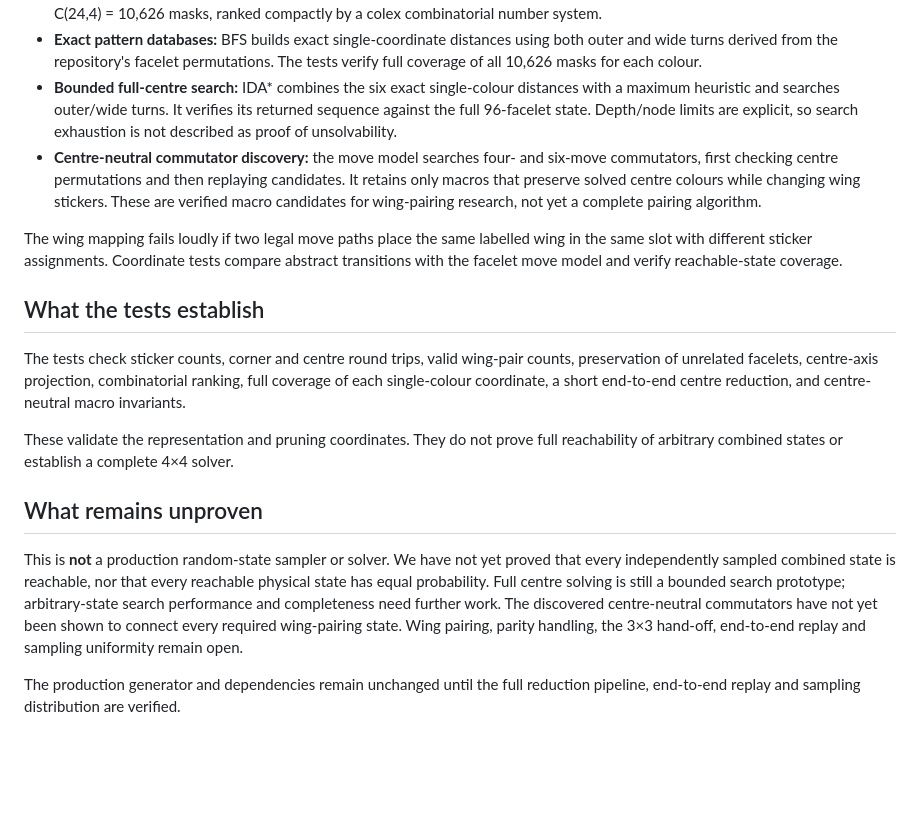
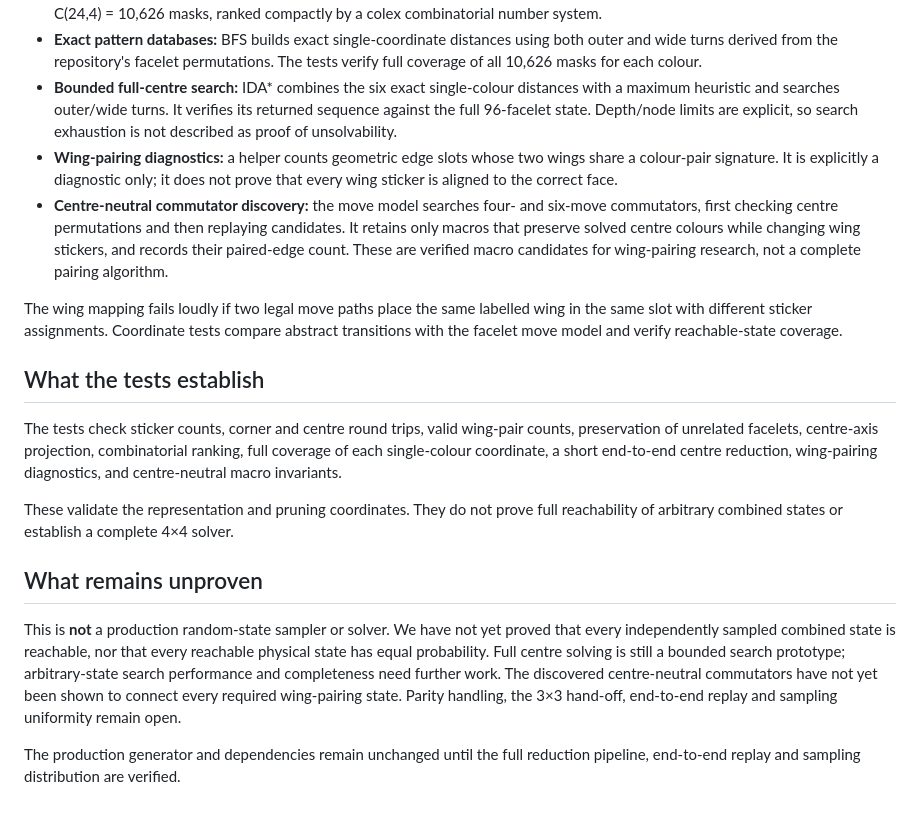
Before and after one commit to OWelton-Rosie/WCA-scrambler-JS, a Markdown page: docs/444-joint-state-sampling.md, the part around the change. GitHub-like rendering; blank space fills up the shorter version.

Commit message:
Document wing pairing diagnostics and macro effects

```diff
--- a/docs/444-joint-state-sampling.md
+++ b/docs/444-joint-state-sampling.md
@@ -13,18 +13,19 @@ This work makes the native state representation explicit and testable before cla
 - **Centre-colour abstraction:** for each colour, a 4-of-24 mask records the four centre positions carrying that colour. There are C(24,4) = 10,626 masks, ranked compactly by a colex combinatorial number system.
 - **Exact pattern databases:** BFS builds exact single-coordinate distances using both outer and wide turns derived from the repository's facelet permutations. The tests verify full coverage of all 10,626 masks for each colour.
 - **Bounded full-centre search:** IDA* combines the six exact single-colour distances with a maximum heuristic and searches outer/wide turns. It verifies its returned sequence against the full 96-facelet state. Depth/node limits are explicit, so search exhaustion is not described as proof of unsolvability.
-- **Centre-neutral commutator discovery:** the move model searches four- and six-move commutators, first checking centre permutations and then replaying candidates. It retains only macros that preserve solved centre colours while changing wing stickers. These are verified macro candidates for wing-pairing research, not yet a complete pairing algorithm.
+- **Wing-pairing diagnostics:** a helper counts geometric edge slots whose two wings share a colour-pair signature. It is explicitly a diagnostic only; it does not prove that every wing sticker is aligned to the correct face.
+- **Centre-neutral commutator discovery:** the move model searches four- and six-move commutators, first checking centre permutations and then replaying candidates. It retains only macros that preserve solved centre colours while changing wing stickers, and records their paired-edge count. These are verified macro candidates for wing-pairing research, not a complete pairing algorithm.
 
 The wing mapping fails loudly if two legal move paths place the same labelled wing in the same slot with different sticker assignments. Coordinate tests compare abstract transitions with the facelet move model and verify reachable-state coverage.
 
 ## What the tests establish
 
-The tests check sticker counts, corner and centre round trips, valid wing-pair counts, preservation of unrelated facelets, centre-axis projection, combinatorial ranking, full coverage of each single-colour coordinate, a short end-to-end centre reduction, and centre-neutral macro invariants.
+The tests check sticker counts, corner and centre round trips, valid wing-pair counts, preservation of unrelated facelets, centre-axis projection, combinatorial ranking, full coverage of each single-colour coordinate, a short end-to-end centre reduction, wing-pairing diagnostics, and centre-neutral macro invariants.
 
 These validate the representation and pruning coordinates. They do not prove full reachability of arbitrary combined states or establish a complete 4×4 solver.
 
 ## What remains unproven
 
-This is **not** a production random-state sampler or solver. We have not yet proved that every independently sampled combined state is reachable, nor that every reachable physical state has equal probability. Full centre solving is still a bounded search prototype; arbitrary-state search performance and completeness need further work. The discovered centre-neutral commutators have not yet been shown to connect every required wing-pairing state. Wing pairing, parity handling, the 3×3 hand-off, end-to-end replay and sampling uniformity remain open.
+This is **not** a production random-state sampler or solver. We have not yet proved that every independently sampled combined state is reachable, nor that every reachable physical state has equal probability. Full centre solving is still a bounded search prototype; arbitrary-state search performance and completeness need further work. The discovered centre-neutral commutators have not yet been shown to connect every required wing-pairing state. Parity handling, the 3×3 hand-off, end-to-end replay and sampling uniformity remain open.
 
 The production generator and dependencies remain unchanged until the full reduction pipeline, end-to-end replay and sampling distribution are verified.
```
